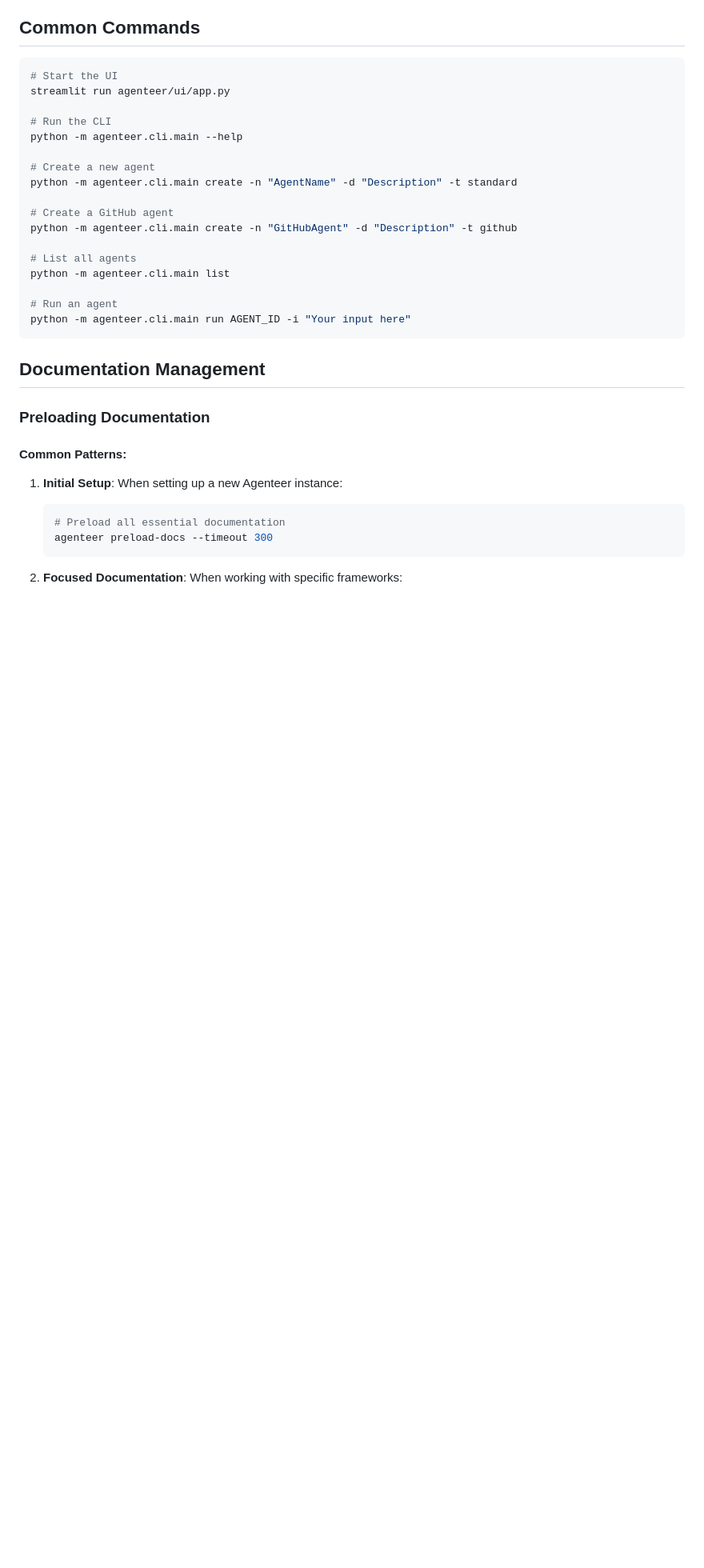
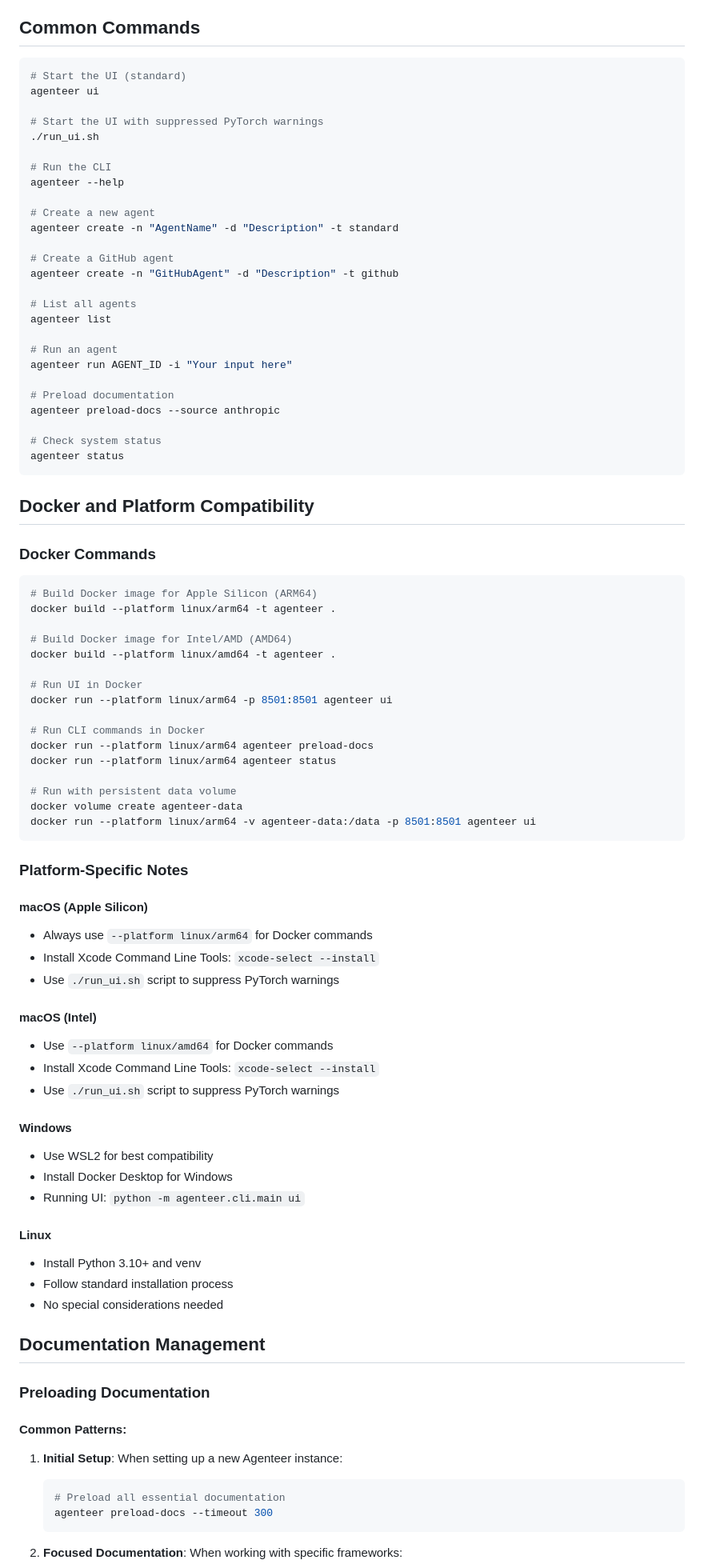
Before and after one commit to ckoons/Ergon, a Markdown page: CLAUDE.md, the part around one of its changes. Shown at 80% size. Drawn GitHub-style; blank space fills up the shorter version.

Commit message:
Update CLAUDE.md with comprehensive documentation
- Update command examples to use the agenteer CLI
- Add Docker and platform compatibility information
- Add troubleshooting section for common issues
- Include platform-specific installation notes

🤖 Generated with [Claude Code](https://claude.ai/code)
Designed & Engineering Guidance by Casey Koons <cskoons@gmail.com>
Co-Authored-By: Casey Koons <cskoons@gmail.com> & Claude <noreply@anthropic.com>

````diff
--- a/CLAUDE.md
+++ b/CLAUDE.md
@@ -60,24 +60,78 @@ The Agenteer UI is built with Streamlit and organized into several pages:
 ## Common Commands
 
 ```bash
-# Start the UI
-streamlit run agenteer/ui/app.py
+# Start the UI (standard)
+agenteer ui
+
+# Start the UI with suppressed PyTorch warnings
+./run_ui.sh
 
 # Run the CLI
-python -m agenteer.cli.main --help
+agenteer --help
 
 # Create a new agent
-python -m agenteer.cli.main create -n "AgentName" -d "Description" -t standard
+agenteer create -n "AgentName" -d "Description" -t standard
 
 # Create a GitHub agent
-python -m agenteer.cli.main create -n "GitHubAgent" -d "Description" -t github
+agenteer create -n "GitHubAgent" -d "Description" -t github
 
 # List all agents
-python -m agenteer.cli.main list
+agenteer list
 
 # Run an agent
-python -m agenteer.cli.main run AGENT_ID -i "Your input here"
+agenteer run AGENT_ID -i "Your input here"
+
+# Preload documentation
+agenteer preload-docs --source anthropic
+
+# Check system status
+agenteer status
 ```
+
+## Docker and Platform Compatibility
+
+### Docker Commands
+
+```bash
+# Build Docker image for Apple Silicon (ARM64)
+docker build --platform linux/arm64 -t agenteer .
+
+# Build Docker image for Intel/AMD (AMD64)
+docker build --platform linux/amd64 -t agenteer .
+
+# Run UI in Docker
+docker run --platform linux/arm64 -p 8501:8501 agenteer ui
+
+# Run CLI commands in Docker
+docker run --platform linux/arm64 agenteer preload-docs
+docker run --platform linux/arm64 agenteer status
+
+# Run with persistent data volume
+docker volume create agenteer-data
+docker run --platform linux/arm64 -v agenteer-data:/data -p 8501:8501 agenteer ui
+```
+
+### Platform-Specific Notes
+
+#### macOS (Apple Silicon)
+- Always use `--platform linux/arm64` for Docker commands
+- Install Xcode Command Line Tools: `xcode-select --install`
+- Use `./run_ui.sh` script to suppress PyTorch warnings
+
+#### macOS (Intel)
+- Use `--platform linux/amd64` for Docker commands
+- Install Xcode Command Line Tools: `xcode-select --install`
+- Use `./run_ui.sh` script to suppress PyTorch warnings
+
+#### Windows
+- Use WSL2 for best compatibility
+- Install Docker Desktop for Windows
+- Running UI: `python -m agenteer.cli.main ui`
+
+#### Linux
+- Install Python 3.10+ and venv
+- Follow standard installation process
+- No special considerations needed
 
 ## Documentation Management
 
````
Also changed, not shown: other parts of CLAUDE.md (+29 -0 lines).
